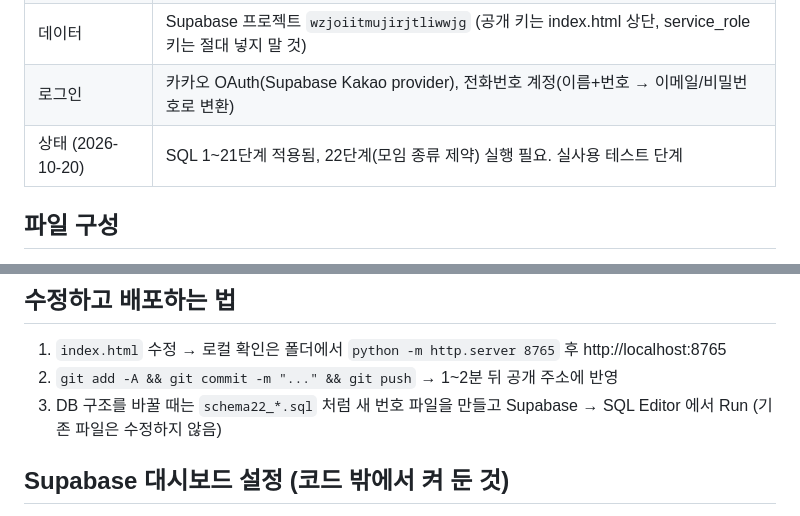
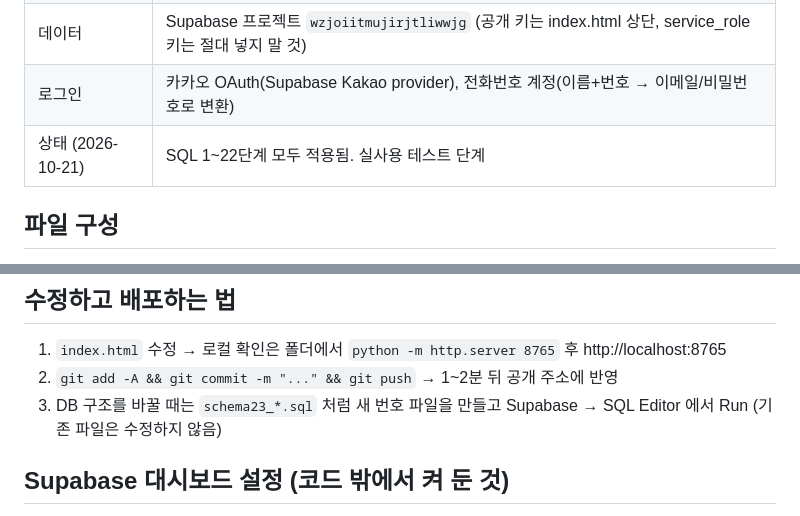
Before and after one commit to Lece619/BY_Tennis_club, a Markdown page: README.md, 2 parts joined by grey strips. Drawn GitHub-style.

Commit message:
README: SQL 22단계까지 적용 완료로 갱신
Co-Authored-By: Claude Opus 5.5 <noreply@anthropic.com>

```diff
--- a/README.md
+++ b/README.md
@@ -8,7 +8,7 @@
 | 저장소 | https://github.com/Lece619/BY_Tennis_club (main 브랜치 → GitHub Pages 자동 배포, 1~2분) |
 | 데이터 | Supabase 프로젝트 `wzjoiitmujirjtliwwjg` (공개 키는 index.html 상단, service_role 키는 절대 넣지 말 것) |
 | 로그인 | 카카오 OAuth(Supabase Kakao provider), 전화번호 계정(이름+번호 → 이메일/비밀번호로 변환) |
-| 상태 (2026-10-20) | SQL 1~21단계 적용됨, 22단계(모임 종류 제약) 실행 필요. 실사용 테스트 단계 |
+| 상태 (2026-10-21) | SQL 1~22단계 모두 적용됨. 실사용 테스트 단계 |
 
 ## 파일 구성
 - `index.html` : 화면 + 동작 전체. 상단 상수로 모임 이름(`CLUB_NAME`), 모임 종류 이름(`KIND`), 코트 예약 링크(`LINKS`) 수정
@@ -19,7 +19,7 @@
 ## 수정하고 배포하는 법
 1. `index.html` 수정 → 로컬 확인은 폴더에서 `python -m http.server 8765` 후 http://localhost:8765
 2. `git add -A && git commit -m "..." && git push` → 1~2분 뒤 공개 주소에 반영
-3. DB 구조를 바꿀 때는 `schema22_*.sql` 처럼 새 번호 파일을 만들고 Supabase → SQL Editor 에서 Run (기존 파일은 수정하지 않음)
+3. DB 구조를 바꿀 때는 `schema23_*.sql` 처럼 새 번호 파일을 만들고 Supabase → SQL Editor 에서 Run (기존 파일은 수정하지 않음)
 
 ## Supabase 대시보드 설정 (코드 밖에서 켜 둔 것)
 - Authentication → Providers → **Kakao** 켜짐 (REST API 키 + Client Secret). 카카오 개발자 콘솔은 **개인 개발자 비즈 앱**으로 전환해 이메일 동의 항목 사용
```
